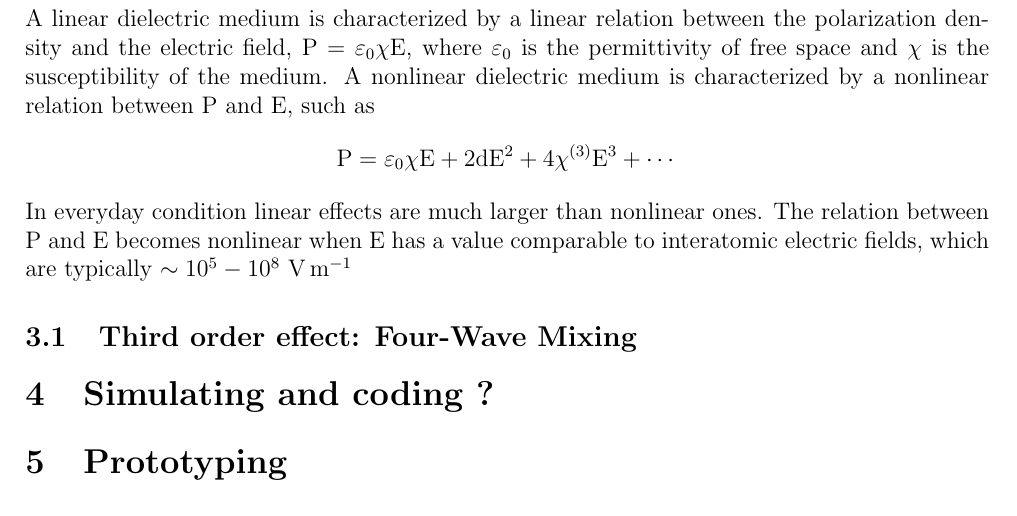
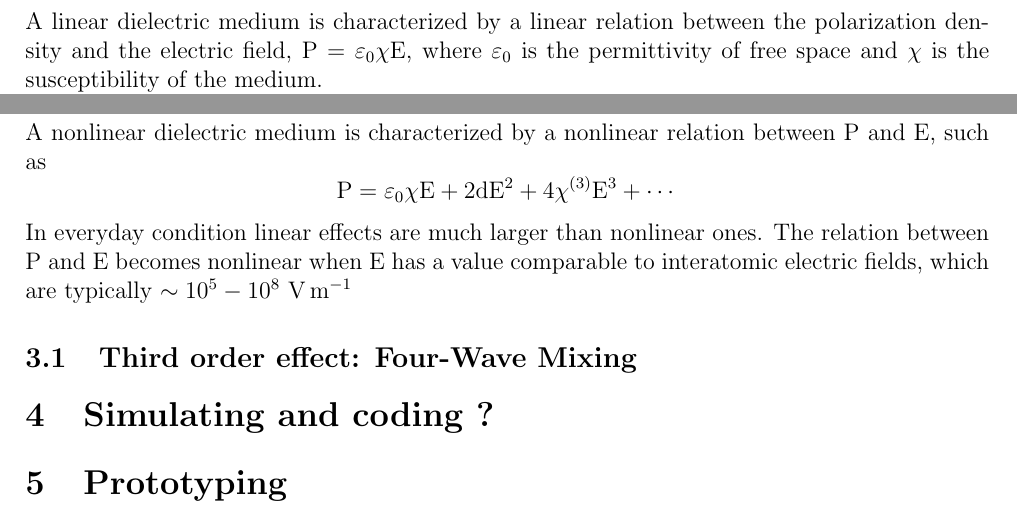
Before and after one commit to DejavuITA/FWM-thesis, a LaTeX document (latex/article.tex): part of page 3 of 4 before the commit and two parts of pages 2 and 3 of 4 after it, the two joined at a grey line, cut so that both start at the same text. Compiled offline with pdfLaTeX.

Commit message:
not that interesting

```diff
--- a/latex/article.tex
+++ b/latex/article.tex
@@ -23,6 +23,9 @@
 Four-Wave Mixing (FWM) is a nonlinear optical effect
 
 \section{Linear optics}
+
+A linear dielectric medium is characterized by a linear relation between the polarization density and the electric field, $\mathrm{P} = \varepsilon_0 \chi \mathrm{E}$, where $\varepsilon_0$ is the permittivity of free space and $\chi$ is the susceptibility of the medium.
+
 In linear optics the technology for trasmitting a light wave by confining it in a finite space is the guided-wave optics.
 The instruments employed for achieving such purpose are called waveguides.
 \subsection{Silicon waveguides}
@@ -49,7 +52,6 @@ Both TE and TM modes can be again classified by their order, that is proportiona
 In a rectangular dielectric waveguide the classification of modes need two indexes because we have two degrees of freedom.
 
 \section{Non-linear optics}
-A linear dielectric medium is characterized by a linear relation between the polarization density and the electric field, $\mathrm{P} = \varepsilon_0 \chi \mathrm{E}$, where $\varepsilon_0$ is the permittivity of free space and $\chi$ is the susceptibility of the medium.
 A nonlinear dielectric medium is characterized by a nonlinear relation between P and E, such as
 $$\mathrm{P} = \varepsilon_0\chi \mathrm{E} + 2\mathrm{d}\mathrm{E}^2 + 4\chi^{(3)}\mathrm{E}^3 + \cdots$$
 In everyday condition linear effects are much larger than nonlinear ones.
```
Also changed, not shown: latex/article.pdf.
